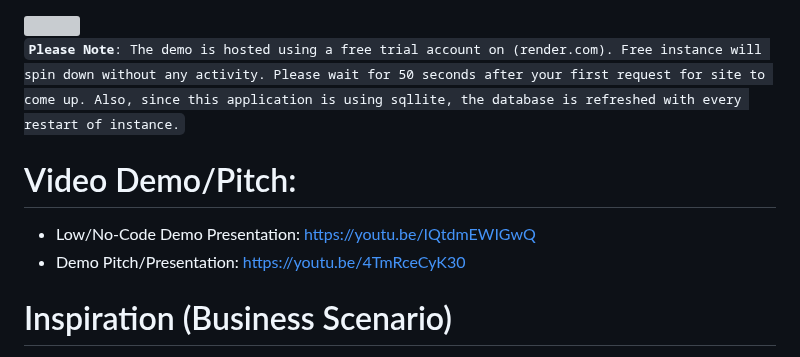
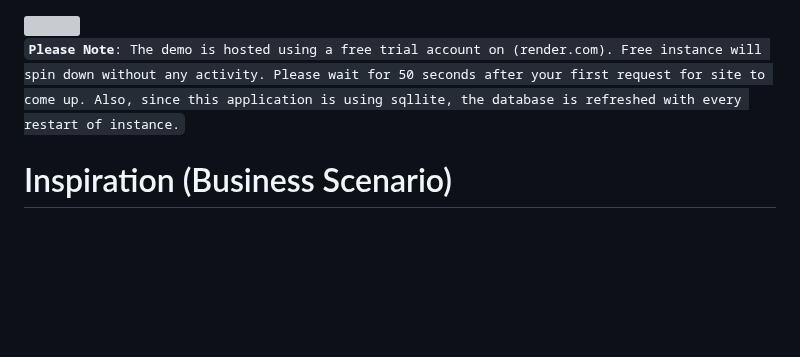
Before and after one commit to suryakandshinde/google-ai-hack, a Markdown page: README.md, the part around the change. Rendered like a GitHub page; blank space fills up the shorter version; grey boxes are pictures that could not be loaded.

Commit message:
updated location of demo links

```diff
--- a/README.md
+++ b/README.md
@@ -15,9 +15,6 @@ More detail about the approval process: https://support.google.com/cloud/answer/
 <code style="color : darkorange">**Please Note**:  The demo is hosted using a free trial account on (render.com). Free instance will spin down without any activity. Please wait for 50 seconds after your first request for site to come up. Also, since this application is using sqllite, the database is refreshed with every restart of instance.
 </code>
 
-# Video Demo/Pitch:
-- Low/No-Code Demo Presentation: https://youtu.be/IQtdmEWIGwQ
-- Demo Pitch/Presentation: https://youtu.be/4TmRceCyK30
 
 # Inspiration (Business Scenario)
 The integration of Generative AI (GenAI) capabilities and tools in any industry holds immense potential to revolutionize the customer experience and streamline operations. **Rental Car Industry** is one of those industries.
```
